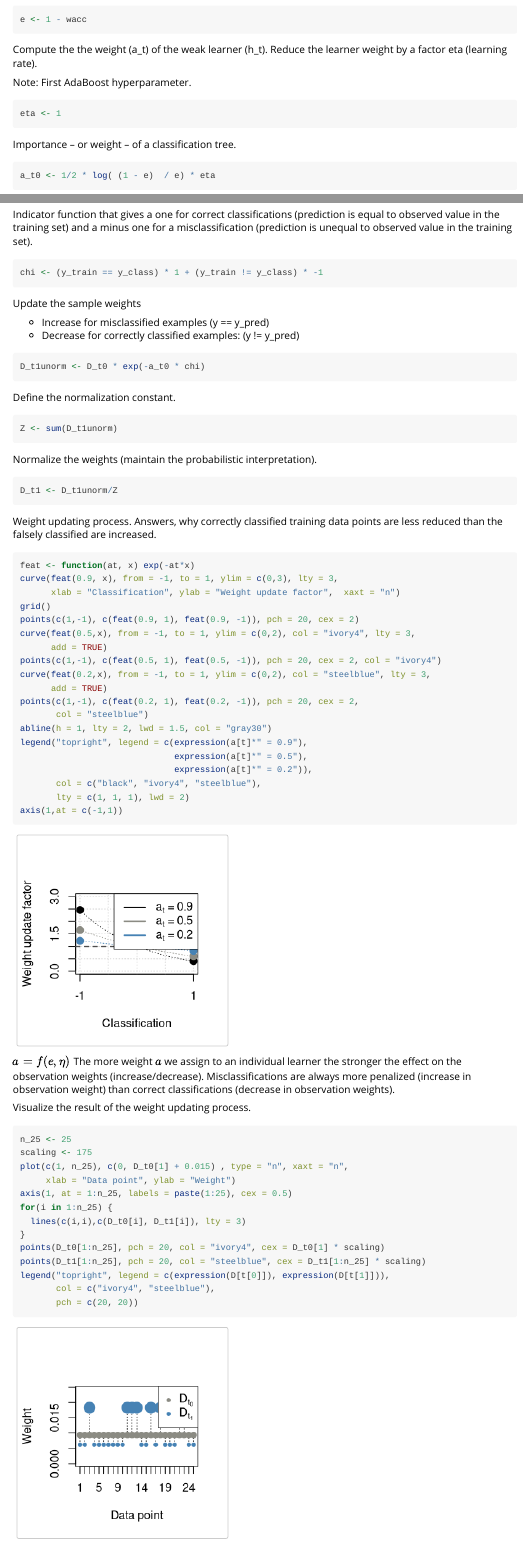
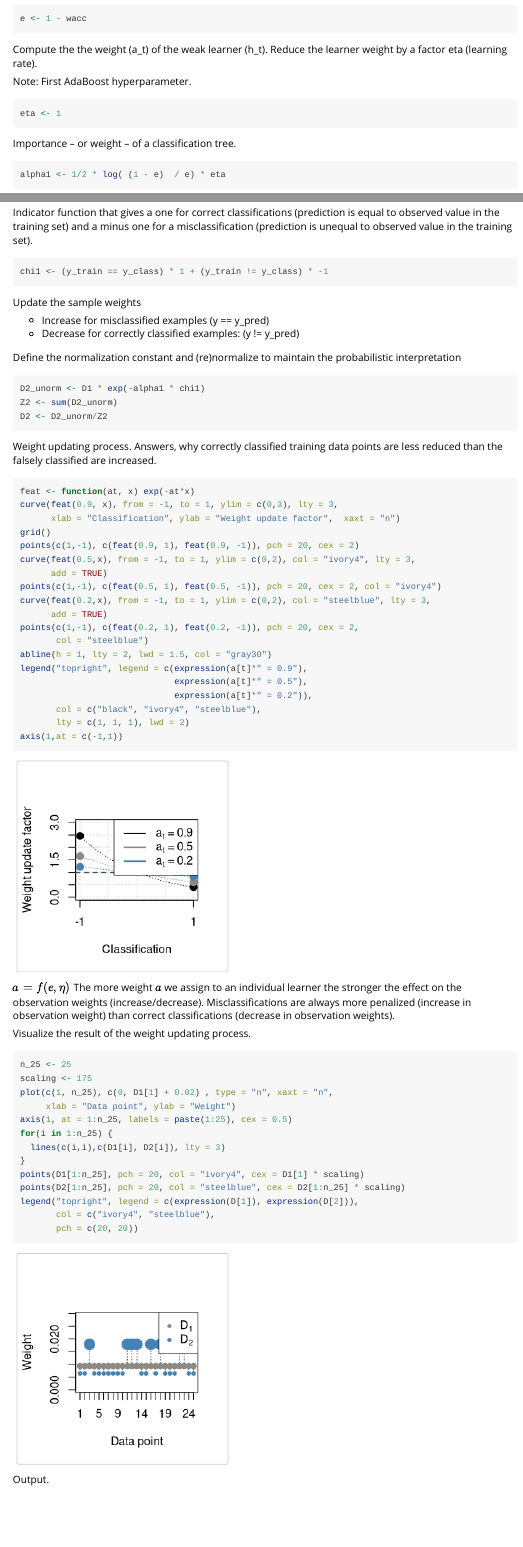
Before and after one commit to sbissantz/adatutor, an R Markdown document (vignettes/tutorial.Rmd): the page in a window 1100 px wide, from 10460 px down before the commit and from 10700 px down after it, so that both start at the same text, and a second part further down, joined at a grey line. Rendered offline with R 4.5, knitr and Pandoc, with nearby package versions; some code elsewhere in the file could not run offline; common packages that the code uses without loading them are loaded.

Commit message:
Align code and formulas

````diff
--- a/vignettes/tutorial.Rmd
+++ b/vignettes/tutorial.Rmd
@@ -483,7 +492,7 @@ y_train <- train[, outcome]
 Initialization weights are normalized equal weights.
 
 ```{r}
-D_t0 <- rep(1, m)/m
+D1 <- rep(1, m)/m
 ```
 
 Train a single weak learner ($h_t$) with the initialization weights and the
@@ -491,7 +500,7 @@ given tree hyperparameter setup.
 
 ```{r}
 h <- rpart::rpart(formula = replicated ~ ., data = train[,outpred] ,
-method = "class", weights = D_t0, control = hyptree)
+method = "class", weights = D1, control = hyptree)
 ```
 
 Make predictions with the weak learner (h_t).
@@ -503,13 +512,13 @@ y_class <- predict(object = h, newdata = train[, outpred], type = "class")
 Normalization constant.
 
 ```{r}
-Z_t0 <- sum(D_t0)
+z1 <- sum(D1)
 ```
 
 Weighted accuracy for the training error.
 
 ```{r}
-wacc <- sum(D * (y_train == y_class)) / Z_t0
+wacc <- sum(D1 * (y_train == y_class)) / z1
 ```
 
 Compute the training error (e_t) of the weak learner (h_t). This is simply one
@@ -531,7 +540,7 @@ eta <- 1
 Importance -- or weight -- of a classification tree.
 
 ```{r}
-a_t0 <- 1/2 * log( (1 - e)  / e) * eta
+alpha1 <- 1/2 * log( (1 - e)  / e) * eta
 ```
 
 The better the model performs (that is, the lower its error) the more weight it
@@ -540,7 +549,7 @@ gets in the overall ensemble - independent of the learning rate $\eta$.
 ```{r}
 fat <- function(x, eta) 1/2 * log(x/(1-x)) * eta
 curve(fat(x, 1), from = 0.5, to = 1, lwd = 2,
-      ylab = expression("Importance "*(a[t])),
+      ylab = expression("Importance "*(alpha[t])),
       xlab = expression("Performance "*(1-epsilon[t])))
 grid()
 curve(fat(x,0.5), from = 0.5, to = 1, lwd = 2, col = "ivory4", add = TRUE)
@@ -555,7 +564,7 @@ equal to observed value in the training set) and a minus one for a
 misclassification (prediction is unequal to observed value in the training set).
 
 ```{r}
-chi <- (y_train == y_class) * 1 + (y_train != y_class) * -1
+chi1 <- (y_train == y_class) * 1 + (y_train != y_class) * -1
 ```
 
 Update the sample weights
@@ -563,20 +572,13 @@ Update the sample weights
 - Increase for misclassified examples (y == y_pred)
 - Decrease for correctly classified examples: (y != y_pred)
 
-```{r}
-D_t1unorm <- D_t0 * exp(-a_t0 * chi)
-```
-
-Define the normalization constant.
+Define the normalization constant and (re)normalize to maintain the
+probabilistic interpretation
 
 ```{r}
-Z <- sum(D_t1unorm)
-```
-
-Normalize the weights (maintain the probabilistic interpretation).
-
-```{r}
-D_t1 <- D_t1unorm/Z
+D2_unorm <- D1 * exp(-alpha1 * chi1)
+Z2 <- sum(D2_unorm)
+D2 <- D2_unorm/Z2
 ```
 
 Weight updating process. Answers, why correctly classified training data points
@@ -613,15 +615,15 @@ Visualize the result of the weight updating process.
 ```{r}
 n_25 <- 25
 scaling <- 175
-plot(c(1, n_25), c(0, D_t0[1] + 0.015) , type = "n", xaxt = "n",
+plot(c(1, n_25), c(0, D1[1] + 0.02) , type = "n", xaxt = "n",
      xlab = "Data point", ylab = "Weight")
 axis(1, at = 1:n_25, labels = paste(1:25), cex = 0.5)
 for(i in 1:n_25) {
-  lines(c(i,i),c(D_t0[i], D_t1[i]), lty = 3)
+  lines(c(i,i),c(D1[i], D2[i]), lty = 3)
 }
-points(D_t0[1:n_25], pch = 20, col = "ivory4", cex = D_t0[1] * scaling)
-points(D_t1[1:n_25], pch = 20, col = "steelblue", cex = D_t1[1:n_25] * scaling)
-legend("topright", legend = c(expression(D[t[0]]), expression(D[t[1]])),
+points(D1[1:n_25], pch = 20, col = "ivory4", cex = D1[1] * scaling)
+points(D2[1:n_25], pch = 20, col = "steelblue", cex = D2[1:n_25] * scaling)
+legend("topright", legend = c(expression(D[1]), expression(D[2])),
        col = c("ivory4", "steelblue"),
        pch = c(20, 20))
 ```
````
Also changed, not shown: vignettes/tutorial.Rmd (15 more changed lines).
